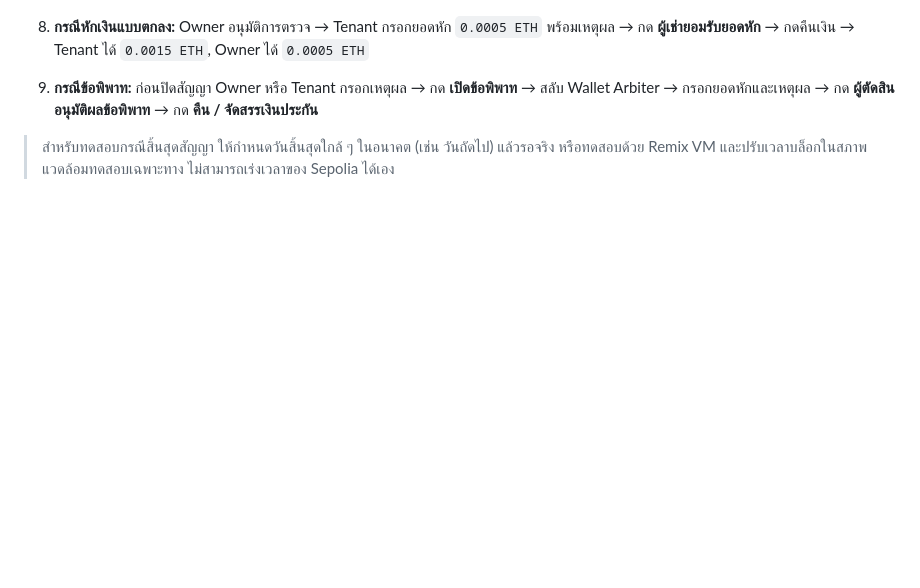
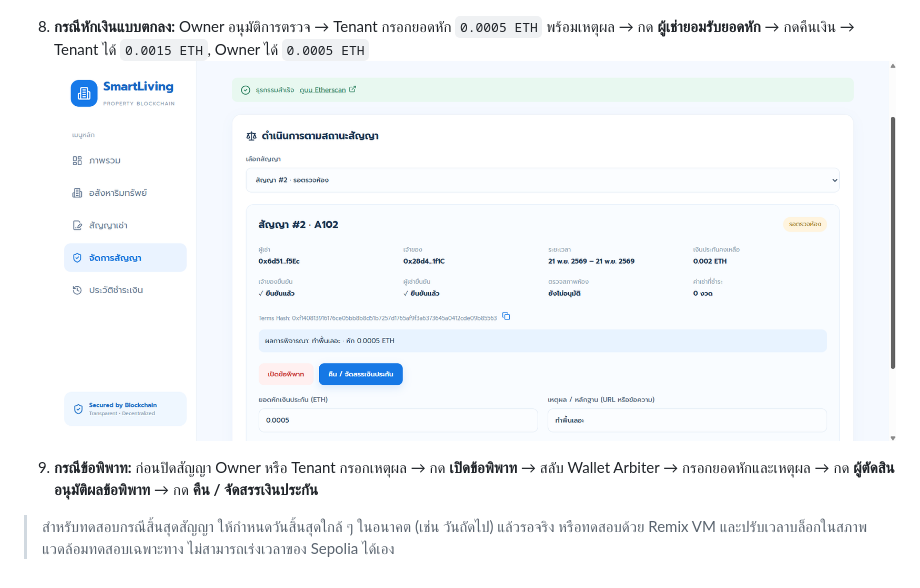
Before and after one commit to Kanyarat2007/CSI301-Smart-Property-Rental-Deposit-Management, a Markdown page: README.md, the part around the change. Rendered like a GitHub page; pictures changed too: images/8.png (added); blank space fills up the shorter version.

```diff
--- a/README.md
+++ b/README.md
@@ -73,6 +73,7 @@ npm run dev
 ![7.2](/images/7.2.png)
 
 8. **กรณีหักเงินแบบตกลง:** Owner อนุมัติการตรวจ → Tenant กรอกยอดหัก `0.0005 ETH` พร้อมเหตุผล → กด **ผู้เช่ายอมรับยอดหัก** → กดคืนเงิน → Tenant ได้ `0.0015 ETH`, Owner ได้ `0.0005 ETH`
+![8](/images/8.png)
 
 9. **กรณีข้อพิพาท:** ก่อนปิดสัญญา Owner หรือ Tenant กรอกเหตุผล → กด **เปิดข้อพิพาท** → สลับ Wallet Arbiter → กรอกยอดหักและเหตุผล → กด **ผู้ตัดสินอนุมัติผลข้อพิพาท** → กด **คืน / จัดสรรเงินประกัน**
 
```
